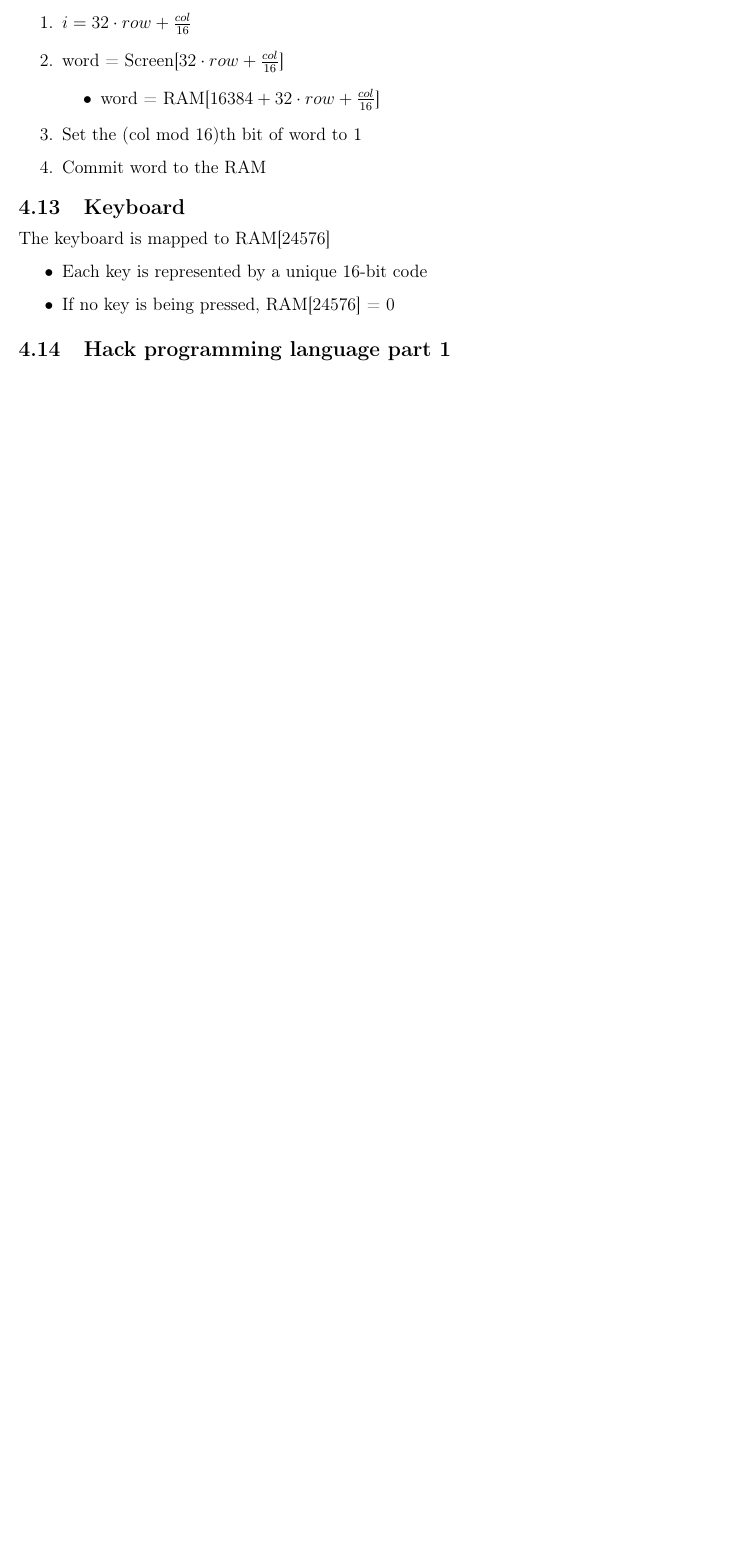
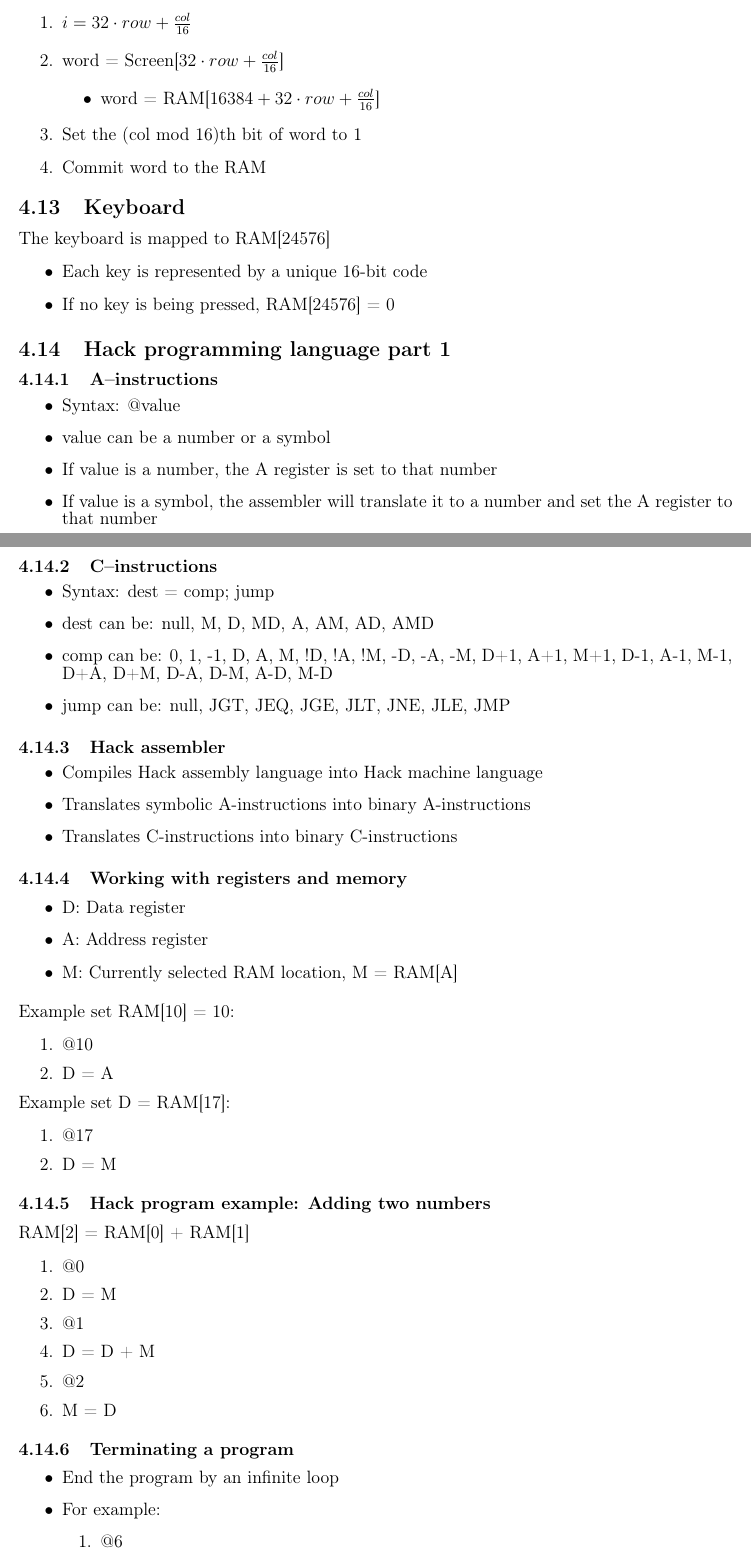
Before and after one commit to YunshanLuo/KTHAnteckningar, a LaTeX document (EP1200Datasys/main.tex): part of page 14 of 14 before the commit and two parts of pages 14 and 15 of 16 after it, the two joined at a grey line, cut so that both start at the same text, the shorter picture padded with empty space. Compiled offline with pdfLaTeX.

Commit message:
fortsätt på hackprogramming part 2

```diff
--- a/EP1200Datasys/main.tex
+++ b/EP1200Datasys/main.tex
@@ -541,9 +541,62 @@ The keyboard is mapped to RAM[24576]
 \end{itemize}
 
 \subsection{Hack programming language part 1}
+\subsubsection{A--instructions}
+\begin{itemize}
+    \item Syntax: @value
+    \item value can be a number or a symbol
+    \item If value is a number, the A register is set to that number
+    \item If value is a symbol, the assembler will translate it to a number and set the A register to that number
+\end{itemize}
 
+\subsubsection{C--instructions}
+\begin{itemize}
+    \item Syntax: dest = comp; jump
+    \item dest can be: null, M, D, MD, A, AM, AD, AMD
+    \item comp can be: 0, 1, -1, D, A, M, !D, !A, !M, -D, -A, -M, D+1, A+1, M+1, D-1, A-1, M-1, D+A, D+M, D-A, D-M, A-D, M-D
+    \item jump can be: null, JGT, JEQ, JGE, JLT, JNE, JLE, JMP
+\end{itemize}
 
+\subsubsection{Hack assembler}
+\begin{itemize}
+    \item Compiles Hack assembly language into Hack machine language
+    \item Translates symbolic A-instructions into binary A-instructions
+    \item Translates C-instructions into binary C-instructions
+\end{itemize}
 
+\subsubsection{Working with registers and memory}
+\begin{itemize}
+    \item D: Data register
+    \item A: Address register
+    \item M: Currently selected RAM location, M = RAM[A]
+\end{itemize}
 
+\noindent Example set RAM[10] = 10:
+\begin{enumerate}
+    \item @10
+    \item D = A
+\end{enumerate}
+Example set D = RAM[17]:
+\begin{enumerate}
+    \item @17
+    \item D = M
+\end{enumerate}
 
+\subsubsection{Hack program example: Adding two numbers}
+RAM[2] = RAM[0] + RAM[1]
+\begin{enumerate}
+    \item @0
+    \item D = M
+    \item @1
+    \item D = D + M
+    \item @2
+    \item M = D
+\end{enumerate}
 
+\subsubsection{Terminating a program}
+\begin{itemize}
+    \item End the program by an infinite loop
+    \item For example:
+    \begin{enumerate}
+        \item @6
+        \item 0;JMP
@@ -558,0 +612 @@ The keyboard is mapped to RAM[24576]
+    \item KBD -- RAM[24576]
```
Also changed, not shown: EP1200Datasys/main.tex (22 more changed lines).
